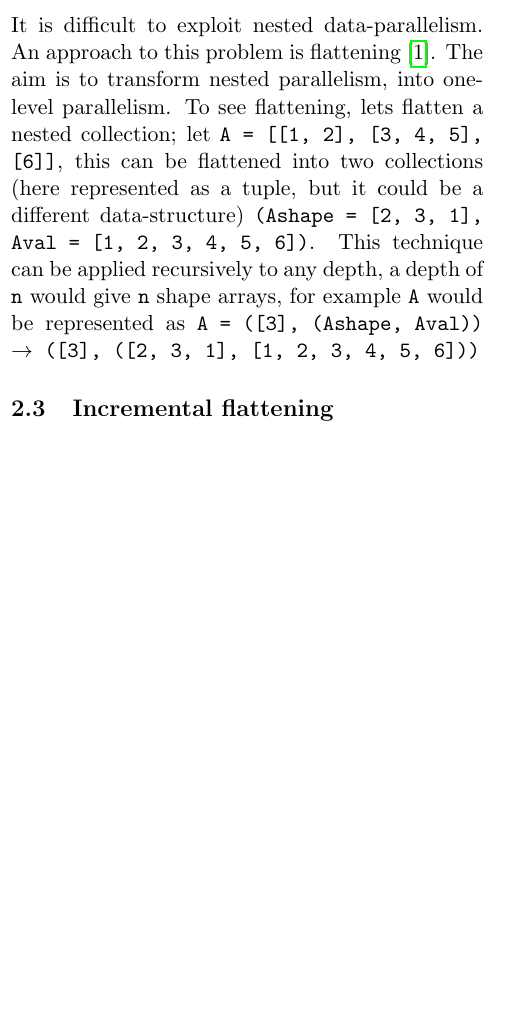
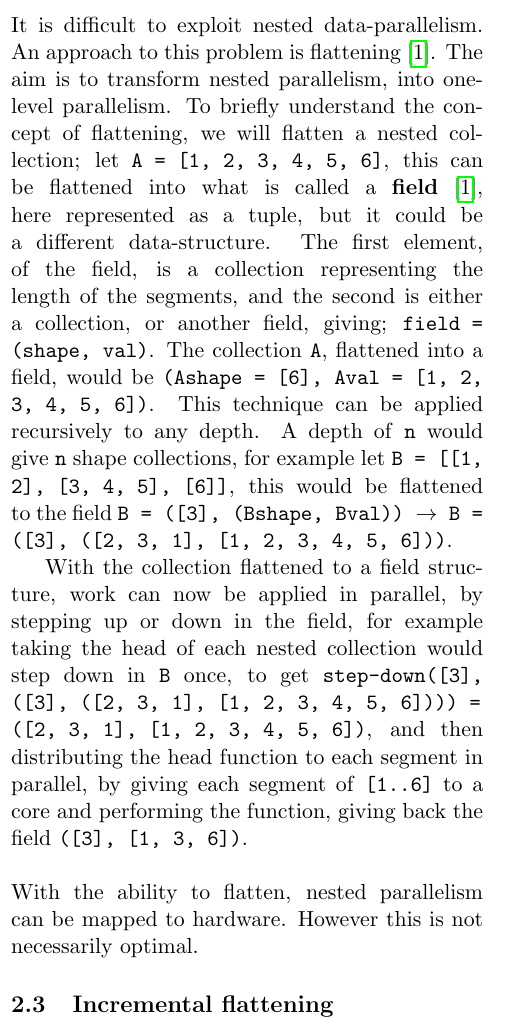
Before and after one commit to SRotendahl/Bachelor, a LaTeX document (report/main.tex, which reads report/Background.tex): part of one column of page 2 of 4, cut so that both start at the same text, the shorter picture padded with empty space. Compiled offline with pdfLaTeX.

Commit message:
more report

```diff
--- a/report/Background.tex
+++ b/report/Background.tex
@@ -20,7 +20,11 @@ let main [n][m][p] (xss: [n][m]f32) (yss: [m][p]f32): [n][p]f32 =
 
 \subsection{Flattening}
 %It is difficult to exploit nested data-parallelism. A common approach is to add data-parallel operations, such as \texttt{map}, to existing languages, for example High Performance Fortran. However, this approach is not well suited for irregular data structures, such as trees or graphs \cite{nesl}.
-It is difficult to exploit nested data-parallelism. An approach to this problem is flattening \cite{flat}. The aim is to transform nested parallelism, into one-level parallelism. To see flattening, lets flatten a nested collection; let \texttt{A = [[1, 2], [3, 4, 5], [6]]}, this can be flattened into two collections (here represented as a tuple, but it could be a different data-structure) \texttt{(Ashape = [2, 3, 1], Aval = [1, 2, 3, 4, 5, 6])}. This technique can be applied recursively to any depth, a depth of \texttt{n} would give \texttt{n} shape arrays, for example \texttt{A} would be represented as \texttt{A = ([3], (Ashape, Aval)) $\to$ ([3], ([2, 3, 1], [1, 2, 3, 4, 5, 6]))}
+It is difficult to exploit nested data-parallelism. An approach to this problem is flattening \cite{flat}. The aim is to transform nested parallelism, into one-level parallelism. To briefly understand the concept of flattening, we will flatten a nested collection; let \texttt{A = [1, 2, 3, 4, 5, 6]}, this can be flattened into what is called a \textbf{field} \cite{flat}, here represented as a tuple, but it could be a different data-structure. The first element, of the field, is a collection representing the length of the segments, and the second is either a collection, or another field, giving; \texttt{field = (shape, val)}. The collection \texttt{A}, flattened into a field, would be \texttt{(Ashape = [6], Aval = [1, 2, 3, 4, 5, 6])}. This technique can be applied recursively to any depth. A depth of \texttt{n} would give \texttt{n} shape collections, for example let \texttt{B = [[1, 2], [3, 4, 5], [6]]}, this would be flattened to the field \texttt{B = ([3], (Bshape, Bval)) $\to$ B = ([3], ([2, 3, 1], [1, 2, 3, 4, 5, 6]))}.
+
+With the collection flattened to a field structure, work can now be applied in parallel, by stepping up or down in the field, for example taking the head of each nested collection would step down in \texttt{B} once, to get \texttt{step-down([3], ([3], ([2, 3, 1], [1, 2, 3, 4, 5, 6]))) = ([2, 3, 1], [1, 2, 3, 4, 5, 6])}, and then distributing the head function to each segment in parallel, by giving each segment of \texttt{[1..6]} to a core and performing the function, giving back the field \texttt{([3], [1, 3, 6])}.\\\\
+With the ability to flatten, nested parallelism can be mapped to hardware. However this is not necessarily optimal.
+%We could possibly expand on this
 
 \subsection{Incremental flattening}
 A principal critical for this code transformation from low-level GPU languages to Futhark, is flattening.
```
Also changed, not shown: report/main.bbl (added), report/main.pdf, 6 other files.
